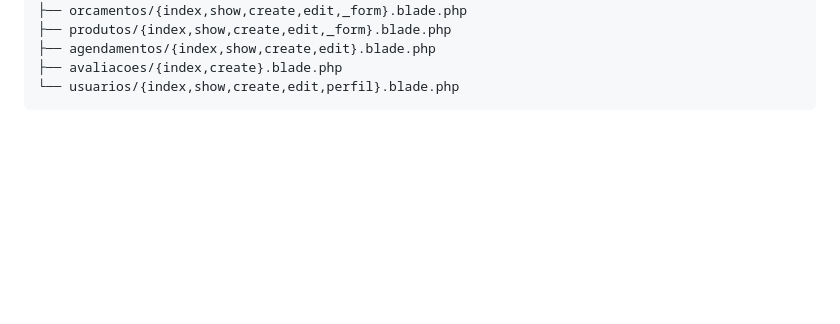
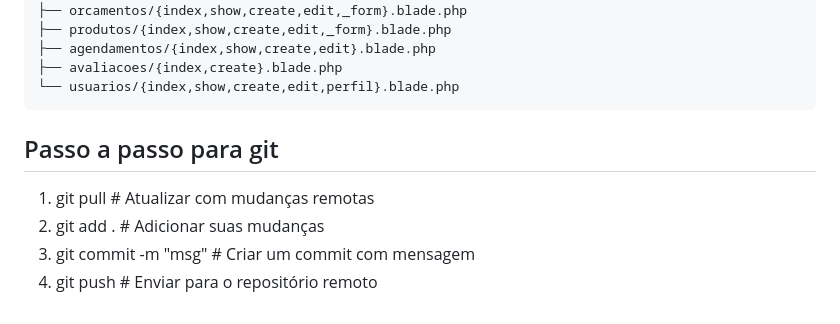
Before and after one commit to lightdsgn/MAONAMASSA_DEVSIS2, a Markdown page: README.md, the part around the change. Drawn GitHub-style; blank space fills up the shorter version.

Commit message:
ajuste readme

````diff
--- a/README.md
+++ b/README.md
@@ -148,3 +148,8 @@ resources/views/
 ├── avaliacoes/{index,create}.blade.php
 └── usuarios/{index,show,create,edit,perfil}.blade.php
 ```
+## Passo a passo para git
+1. git pull              # Atualizar com mudanças remotas
+2. git add .             # Adicionar suas mudanças
+3. git commit -m "msg"   # Criar um commit com mensagem
+4. git push              # Enviar para o repositório remoto
````
